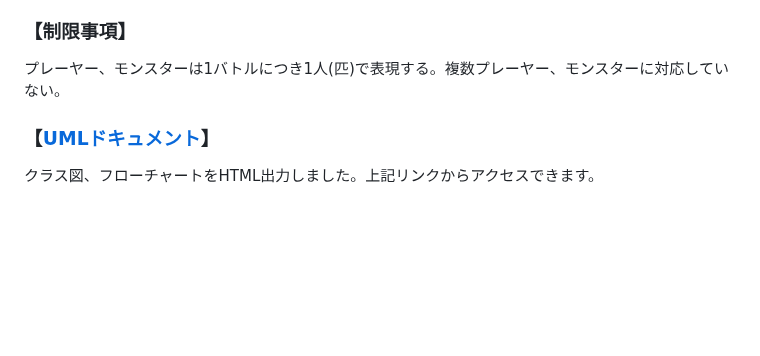
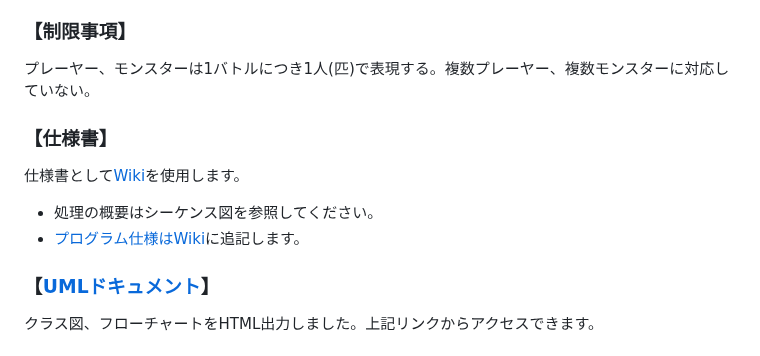
Before and after one commit to ZenryokuService/TextRPG, a Markdown page: README.md, the part around the change. Rendered like a GitHub page; blank space fills up the shorter version.

```diff
--- a/README.md
+++ b/README.md
@@ -8,7 +8,13 @@
 * Javaプログラミング学習をするときに、特定のクラスを追加することでプログラミングの練習が可能。
 
 ### 【制限事項】
-プレーヤー、モンスターは1バトルにつき1人(匹)で表現する。複数プレーヤー、モンスターに対応していない。
+プレーヤー、モンスターは1バトルにつき1人(匹)で表現する。複数プレーヤー、複数モンスターに対応していない。
+
+### 【仕様書】
+仕様書として[Wiki](https://github.com/ZenryokuService/TextRPG/wiki)を使用します。
+
+* 処理の概要はシーケンス図を参照してください。
+* [プログラム仕様はWiki](https://github.com/ZenryokuService/TextRPG/wiki)に追記します。
 
 ### 【[UMLドキュメント](https://zenryokuservice.github.io/TextRPG/)】
 クラス図、フローチャートをHTML出力しました。上記リンクからアクセスできます。
```
